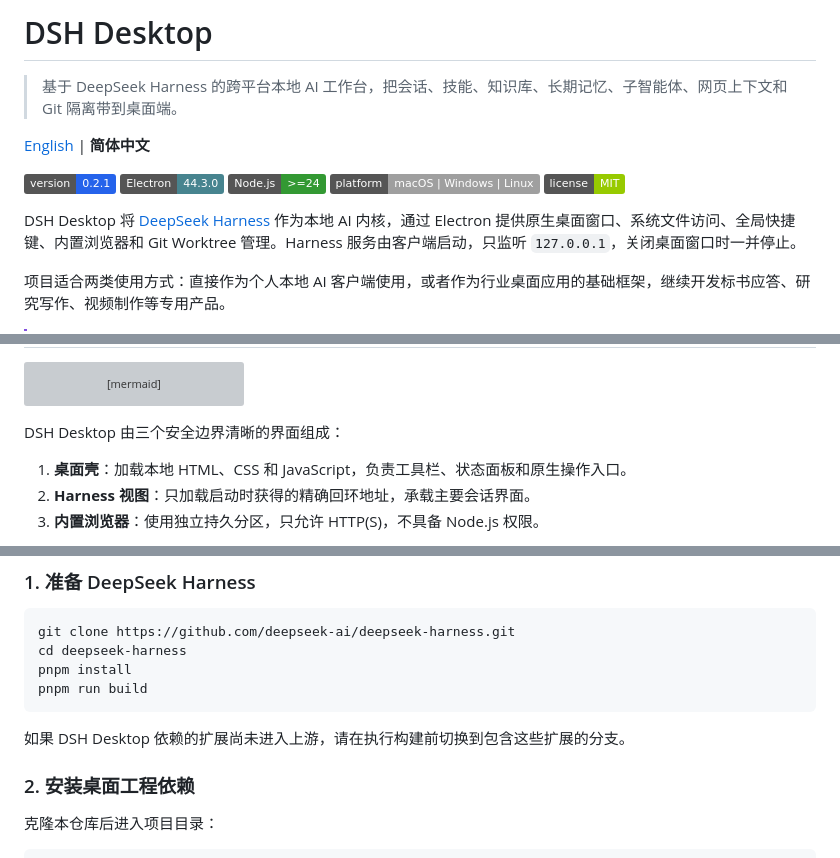
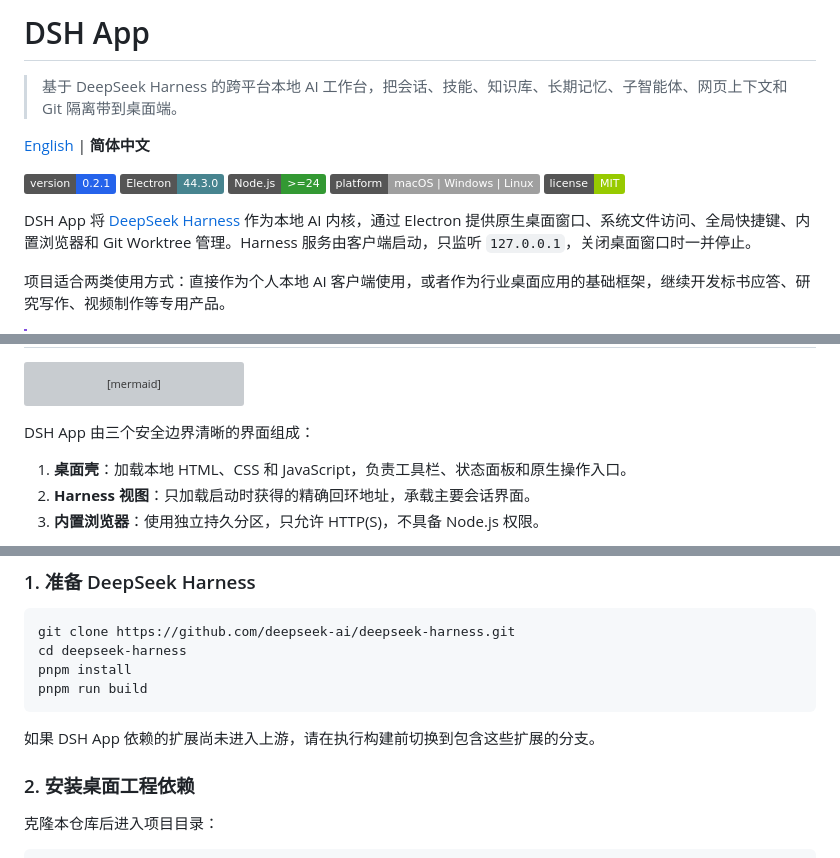
Before and after one commit to henrry666/dsh-app, a Markdown page: README.zh.md, 3 parts joined by grey strips. Rendered like a GitHub page; badges without logos; grey boxes are pictures that could not be loaded.

Commit message:
Rename 'DSH Desktop' to 'DSH App' in README

````diff
--- a/README.zh.md
+++ b/README.zh.md
@@ -1,4 +1,4 @@
-# DSH Desktop
+# DSH App
 
 > 基于 DeepSeek Harness 的跨平台本地 AI 工作台，把会话、技能、知识库、长期记忆、子智能体、网页上下文和 Git 隔离带到桌面端。
 
@@ -10,7 +10,7 @@
 ![Platforms](https://img.shields.io/badge/platform-macOS%20%7C%20Windows%20%7C%20Linux-lightgrey)
 ![License](https://img.shields.io/badge/license-MIT-green)
 
-DSH Desktop 将 [DeepSeek Harness](https://github.com/deepseek-ai/deepseek-harness) 作为本地 AI 内核，通过 Electron 提供原生桌面窗口、系统文件访问、全局快捷键、内置浏览器和 Git Worktree 管理。Harness 服务由客户端启动，只监听 `127.0.0.1`，关闭桌面窗口时一并停止。
+DSH App 将 [DeepSeek Harness](https://github.com/deepseek-ai/deepseek-harness) 作为本地 AI 内核，通过 Electron 提供原生桌面窗口、系统文件访问、全局快捷键、内置浏览器和 Git Worktree 管理。Harness 服务由客户端启动，只监听 `127.0.0.1`，关闭桌面窗口时一并停止。
 
 项目适合两类使用方式：直接作为个人本地 AI 客户端使用，或者作为行业桌面应用的基础框架，继续开发标书应答、研究写作、视频制作等专用产品。
 
@@ -67,7 +67,7 @@ flowchart LR
     C --> S
 ```
 
-DSH Desktop 由三个安全边界清晰的界面组成：
+DSH App 由三个安全边界清晰的界面组成：
 
 1. **桌面壳**：加载本地 HTML、CSS 和 JavaScript，负责工具栏、状态面板和原生操作入口。
 2. **Harness 视图**：只加载启动时获得的精确回环地址，承载主要会话界面。
@@ -119,7 +119,7 @@ pnpm install
 pnpm run build
 ```
 
-如果 DSH Desktop 依赖的扩展尚未进入上游，请在执行构建前切换到包含这些扩展的分支。
+如果 DSH App 依赖的扩展尚未进入上游，请在执行构建前切换到包含这些扩展的分支。
 
 ### 2. 安装桌面工程依赖
 
````
Also changed, not shown: other parts of README.zh.md (+2 -2 lines).
